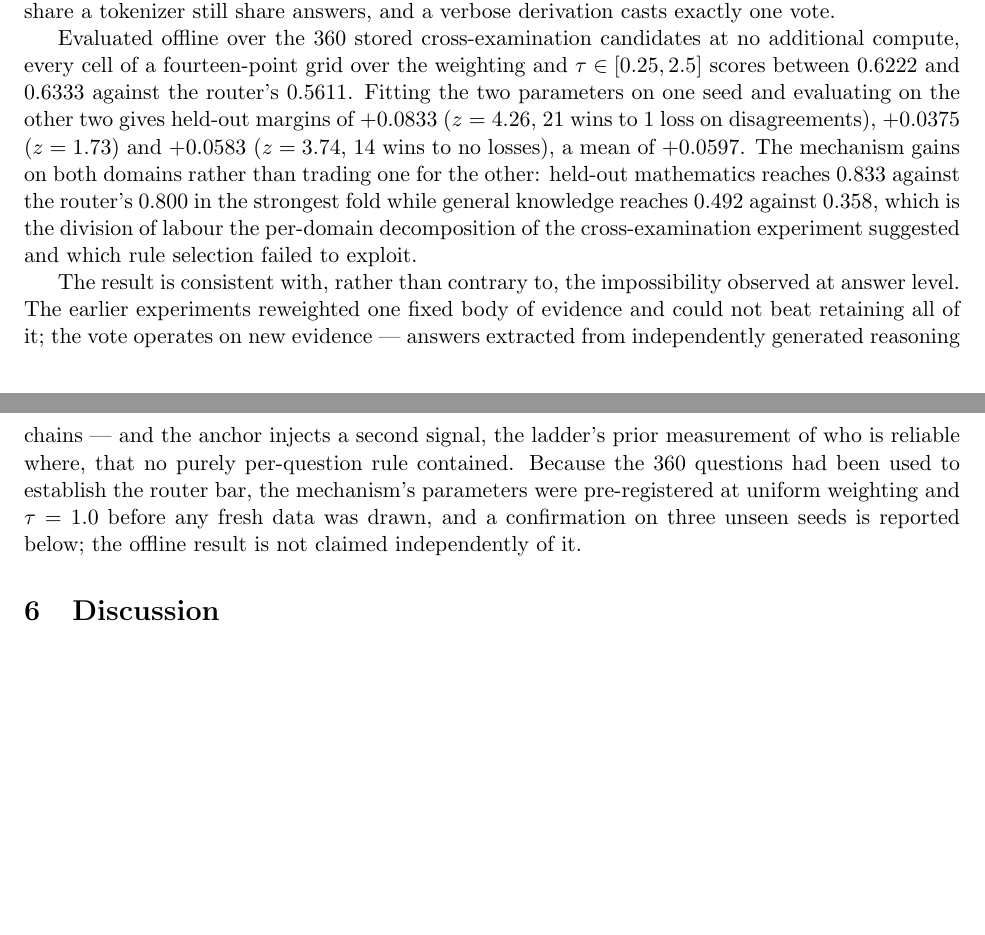
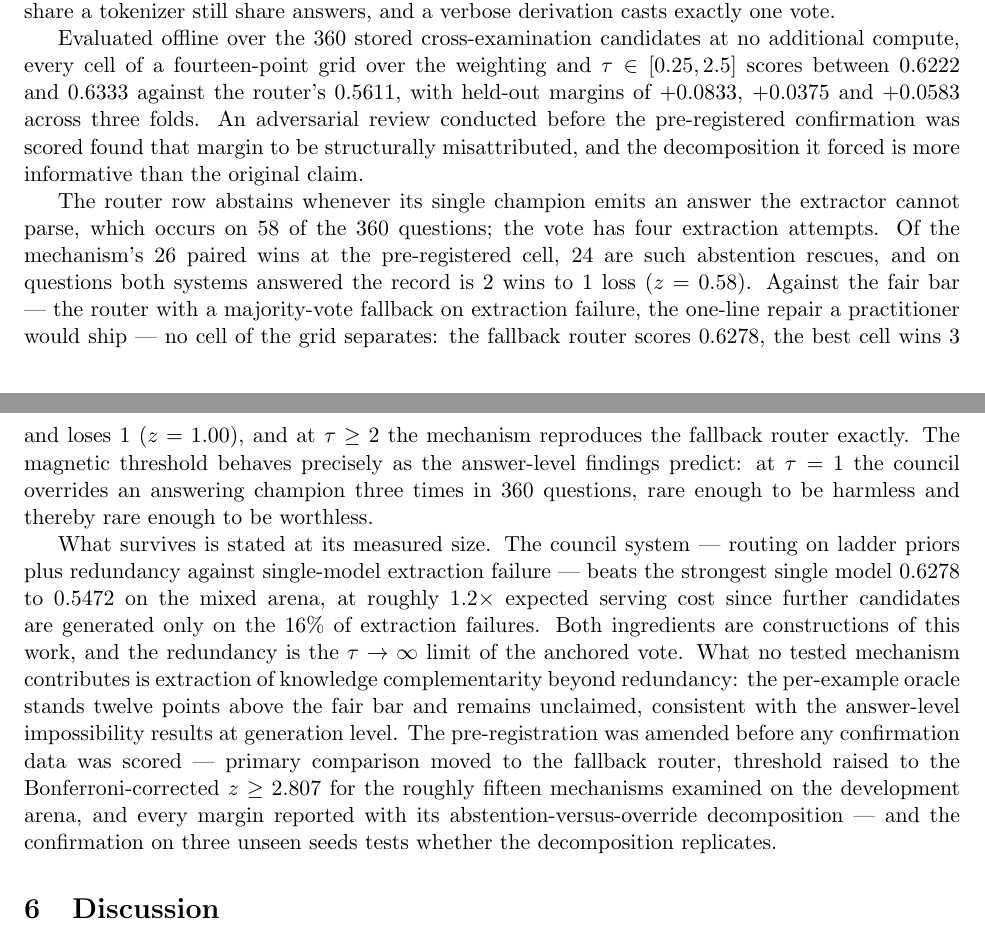
Before and after one commit to SharathSPhD/game-llm, a LaTeX paper (paper/kinetic_ai.tex, which reads paper/sections/results.tex): two parts of pages 33 and 34 of 48, joined at a grey line, cut so that both start at the same text, the shorter picture padded with empty space. Compiled offline with pdfLaTeX.

Commit message:
Paper and site carry the F40 correction in the same cycle: the anchored-vote section now leads with the decomposition and the fair bar, F39 marked superseded

```diff
--- a/paper/sections/results.tex
+++ b/paper/sections/results.tex
@@ -497,23 +497,37 @@
 Evaluated offline over the 360 stored cross-examination candidates at no
 additional compute, every cell of a fourteen-point grid over the weighting and
 $\tau \in [0.25, 2.5]$ scores between $0.6222$ and $0.6333$ against the
-router's $0.5611$. Fitting the two parameters on one seed and evaluating on the
-other two gives held-out margins of $+0.0833$ ($z = 4.26$, 21 wins to 1 loss on
-disagreements), $+0.0375$ ($z = 1.73$) and $+0.0583$ ($z = 3.74$, 14 wins to no
-losses), a mean of $+0.0597$. The mechanism gains on both domains rather than
-trading one for the other: held-out mathematics reaches $0.833$ against the
-router's $0.800$ in the strongest fold while general knowledge reaches $0.492$
-against $0.358$, which is the division of labour the per-domain decomposition
-of the cross-examination experiment suggested and which rule selection failed
-to exploit.
+router's $0.5611$, with held-out margins of $+0.0833$, $+0.0375$ and $+0.0583$
+across three folds. An adversarial review conducted before the pre-registered
+confirmation was scored found that margin to be structurally misattributed, and
+the decomposition it forced is more informative than the original claim.
 
-The result is consistent with, rather than contrary to, the impossibility
-observed at answer level. The earlier experiments reweighted one fixed body of
-evidence and could not beat retaining all of it; the vote operates on new
-evidence --- answers extracted from independently generated reasoning chains ---
-and the anchor injects a second signal, the ladder's prior measurement of who is
-reliable where, that no purely per-question rule contained. Because the 360
-questions had been used to establish the router bar, the mechanism's parameters
-were pre-registered at uniform weighting and $\tau = 1.0$ before any fresh data
-was drawn, and a confirmation on three unseen seeds is reported below; the
-offline result is not claimed independently of it.
+The router row abstains whenever its single champion emits an answer the
+extractor cannot parse, which occurs on 58 of the 360 questions; the vote has
+four extraction attempts. Of the mechanism's 26 paired wins at the
+pre-registered cell, 24 are such abstention rescues, and on questions both
+systems answered the record is 2 wins to 1 loss ($z = 0.58$). Against the fair
+bar --- the router with a majority-vote fallback on extraction failure, the
+one-line repair a practitioner would ship --- no cell of the grid separates:
+the fallback router scores $0.6278$, the best cell wins 3 and loses 1
+($z = 1.00$), and at $\tau \geq 2$ the mechanism reproduces the fallback
+router exactly. The magnetic threshold behaves precisely as the answer-level
+findings predict: at $\tau = 1$ the council overrides an answering champion
+three times in 360 questions, rare enough to be harmless and thereby rare
+enough to be worthless.
+
+What survives is stated at its measured size. The council system --- routing on
+ladder priors plus redundancy against single-model extraction failure --- beats
+the strongest single model $0.6278$ to $0.5472$ on the mixed arena, at roughly
+$1.2\times$ expected serving cost since further candidates are generated only
+on the 16\% of extraction failures. Both ingredients are constructions of this
+work, and the redundancy is the $\tau \to \infty$ limit of the anchored vote.
+What no tested mechanism contributes is extraction of knowledge complementarity
+beyond redundancy: the per-example oracle stands twelve points above the fair
+bar and remains unclaimed, consistent with the answer-level impossibility
+results at generation level. The pre-registration was amended before any
+confirmation data was scored --- primary comparison moved to the fallback
+router, threshold raised to the Bonferroni-corrected $z \geq 2.807$ for the
+roughly fifteen mechanisms examined on the development arena, and every margin
+reported with its abstention-versus-override decomposition --- and the
+confirmation on three unseen seeds tests whether the decomposition replicates.
```
Also changed, not shown: paper/kinetic_ai.pdf, 5 other files.
